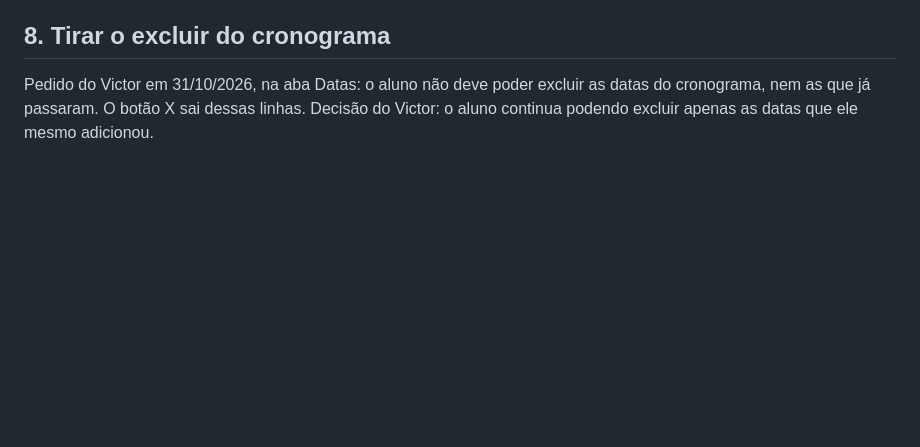
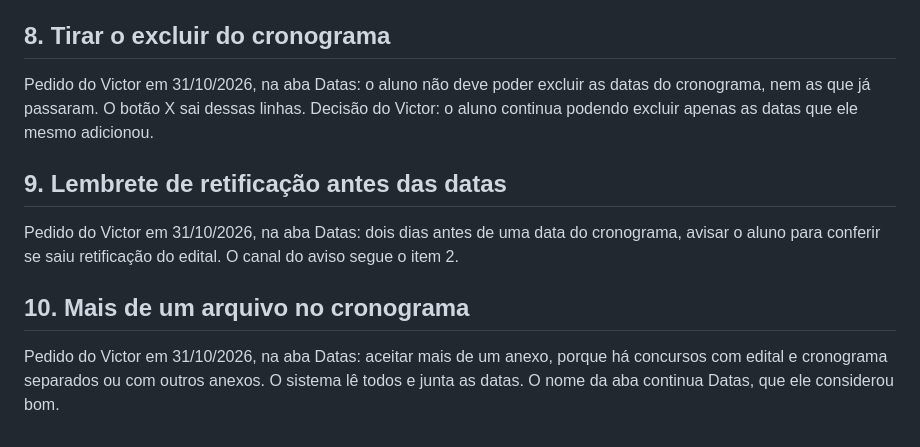
Before and after one commit to victorvcs/sipc, a Markdown page: docs/BACKLOG.md, the part around the change. Drawn GitHub-style; blank space fills up the shorter version.

Commit message:
Registra no backlog o lembrete de retificação e os vários anexos
Co-Authored-By: Claude Opus 5.5 <noreply@anthropic.com>

```diff
--- a/docs/BACKLOG.md
+++ b/docs/BACKLOG.md
@@ -43,3 +43,11 @@ Pedido do Victor em 31/10/2026, ao anexar um edital: depois da leitura, mostrar
 ## 8. Tirar o excluir do cronograma
 
 Pedido do Victor em 31/10/2026, na aba Datas: o aluno não deve poder excluir as datas do cronograma, nem as que já passaram. O botão X sai dessas linhas. Decisão do Victor: o aluno continua podendo excluir apenas as datas que ele mesmo adicionou.
+
+## 9. Lembrete de retificação antes das datas
+
+Pedido do Victor em 31/10/2026, na aba Datas: dois dias antes de uma data do cronograma, avisar o aluno para conferir se saiu retificação do edital. O canal do aviso segue o item 2.
+
+## 10. Mais de um arquivo no cronograma
+
+Pedido do Victor em 31/10/2026, na aba Datas: aceitar mais de um anexo, porque há concursos com edital e cronograma separados ou com outros anexos. O sistema lê todos e junta as datas. O nome da aba continua Datas, que ele considerou bom.
```
